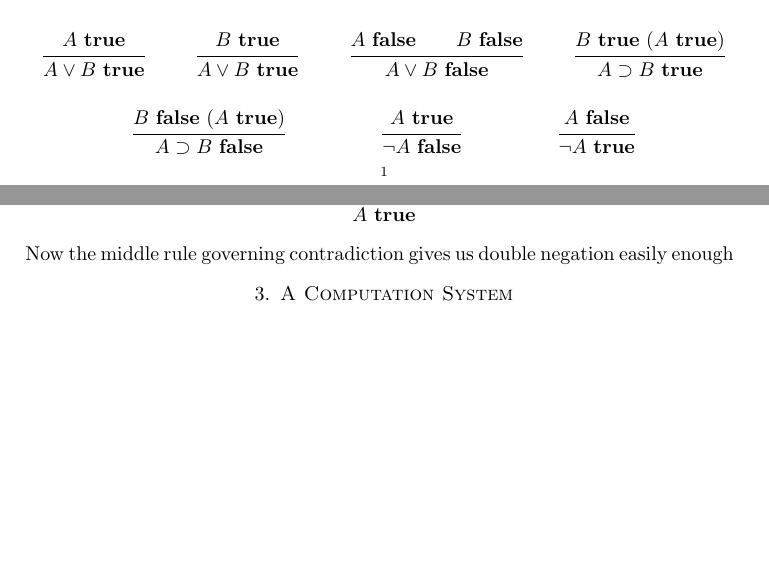
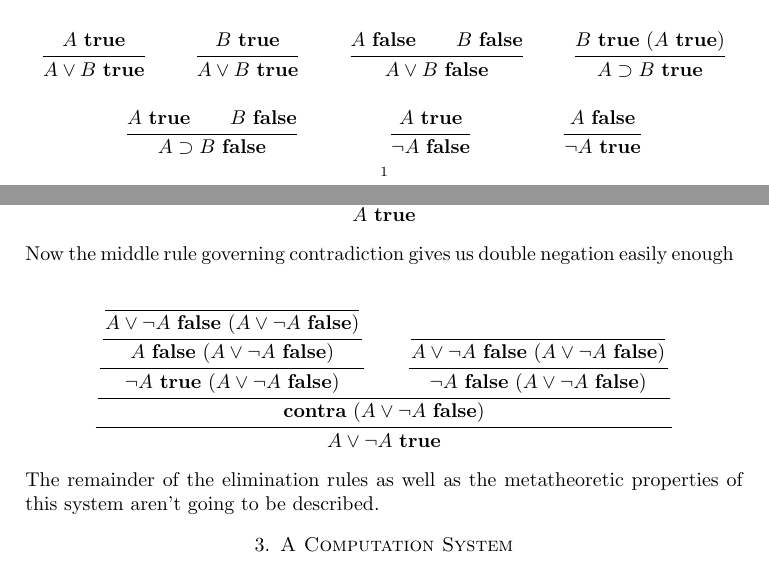
Before and after one commit to jozefg/classical-realizability, a LaTeX paper (classical-realizability.tex): two parts of pages 1 and 2 of 2, joined at a grey line, cut so that both start at the same text, the shorter picture padded with empty space. Compiled offline with pdfLaTeX.

Commit message:
Finished first pass at judgmental formulation

```diff
--- a/classical-realizability.tex
+++ b/classical-realizability.tex
@@ -72,7 +72,7 @@ negation in a cleaner way.
   \inferrule{\true{B}}{\true{A \vee B}} \and
   \inferrule{\false{A} \\ \false{B}}{\false{A \vee B}} \and
   \inferrule{\true{B}\ (\true{A})}{\true{A \supset B}} \and
-  \inferrule{\false{B}\ (\true{A})}{\false{A \supset B}} \and
+  \inferrule{\true{A} \\ \false{B}}{\false{A \supset B}} \and
   \inferrule{\true{A}}{\false{\neg A}} \and
   \inferrule{\false{A}}{\true{\neg A}}
 \end{mathpar}
@@ -103,6 +103,24 @@ contradiction.
 Now the middle rule governing contradiction gives us double negation
 easily enough
 
+\[
+  \inferrule
+  {\inferrule
+   {\inferrule
+    {\inferrule
+     {\obvious{\false{A \vee \neg A}\ (\false{A \vee \neg A})}}
+     {\false{A}\ (\false{A \vee \neg A})}}
+    {\true{\neg A}\ (\false{A \vee \neg A})}\\
+    \inferrule
+     {\obvious{\false{A \vee \neg A}\ (\false{A \vee \neg A})}}
+     {\false{\neg A}\ (\false{A \vee \neg A})}}
+   {\contra\ (\false{A \vee \neg A})}}
+  {\true{A \vee \neg A}}
+\]
+
+The remainder of the elimination rules as well as the metatheoretic
+properties of this system aren't going to be described.
+
 \section{A Computation System}
 
 \section{The Realizability Model}
```
Also changed, not shown: classical-realizability.pdf.
